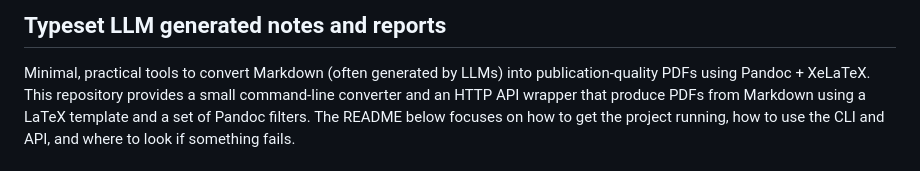
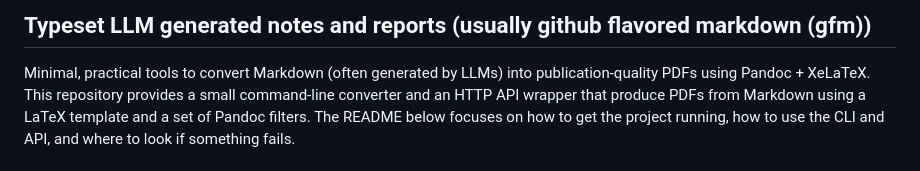
Before and after one commit to hsreedeth/TypesetLLM, a Markdown page: README.md, the part around the change. GitHub-like rendering.

```diff
--- a/README.md
+++ b/README.md
@@ -1,4 +1,4 @@
-## Typeset LLM generated notes and reports
+## Typeset LLM generated notes and reports (usually github flavored markdown (gfm))
 
 Minimal, practical tools to convert Markdown (often generated by LLMs) into publication-quality PDFs using Pandoc + XeLaTeX.
 This repository provides a small command-line converter and an HTTP API wrapper that produce PDFs from Markdown using a LaTeX template and a set of Pandoc filters. The README below focuses on how to get the project running, how to use the CLI and API, and where to look if something fails.
```
